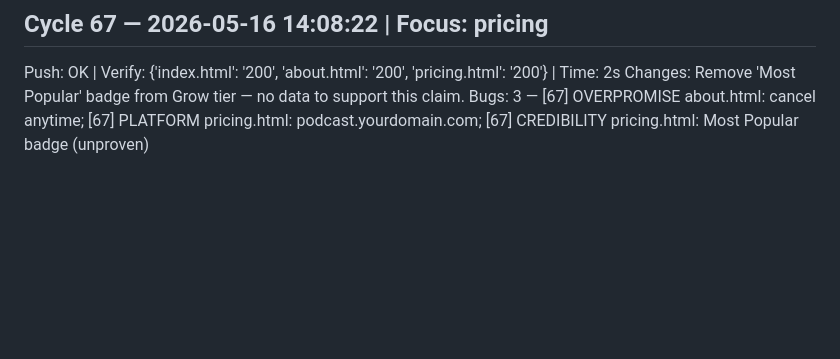
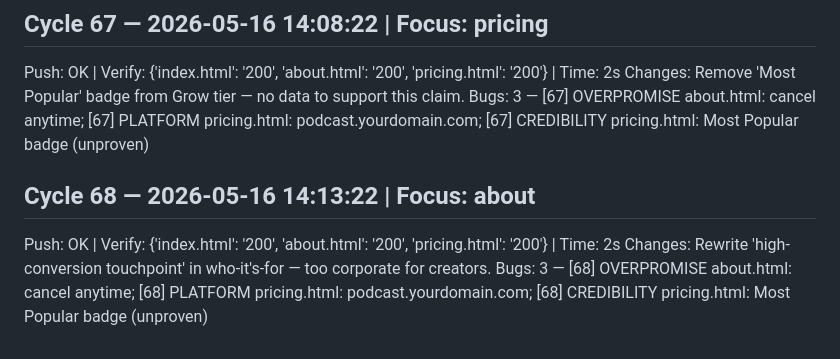
Before and after one commit to connormulligan17-ux/mulligan-podcast, a Markdown page: cycle_log.md, the part around the change. Rendered like a GitHub page; blank space fills up the shorter version.

Commit message:
Cycle 69: cta

```diff
--- a/cycle_log.md
+++ b/cycle_log.md
@@ -336,3 +336,8 @@ Bugs: 3 — [66] OVERPROMISE about.html: cancel anytime; [66] PLATFORM pricing.h
 Push: OK | Verify: {'index.html': '200', 'about.html': '200', 'pricing.html': '200'} | Time: 2s
 Changes: Remove 'Most Popular' badge from Grow tier — no data to support this claim.
 Bugs: 3 — [67] OVERPROMISE about.html: cancel anytime; [67] PLATFORM pricing.html: podcast.yourdomain.com; [67] CREDIBILITY pricing.html: Most Popular badge (unproven)
+
+## Cycle 68 — 2026-05-16 14:13:22 | Focus: about
+Push: OK | Verify: {'index.html': '200', 'about.html': '200', 'pricing.html': '200'} | Time: 2s
+Changes: Rewrite 'high-conversion touchpoint' in who-it's-for — too corporate for creators.
+Bugs: 3 — [68] OVERPROMISE about.html: cancel anytime; [68] PLATFORM pricing.html: podcast.yourdomain.com; [68] CREDIBILITY pricing.html: Most Popular badge (unproven)
```
